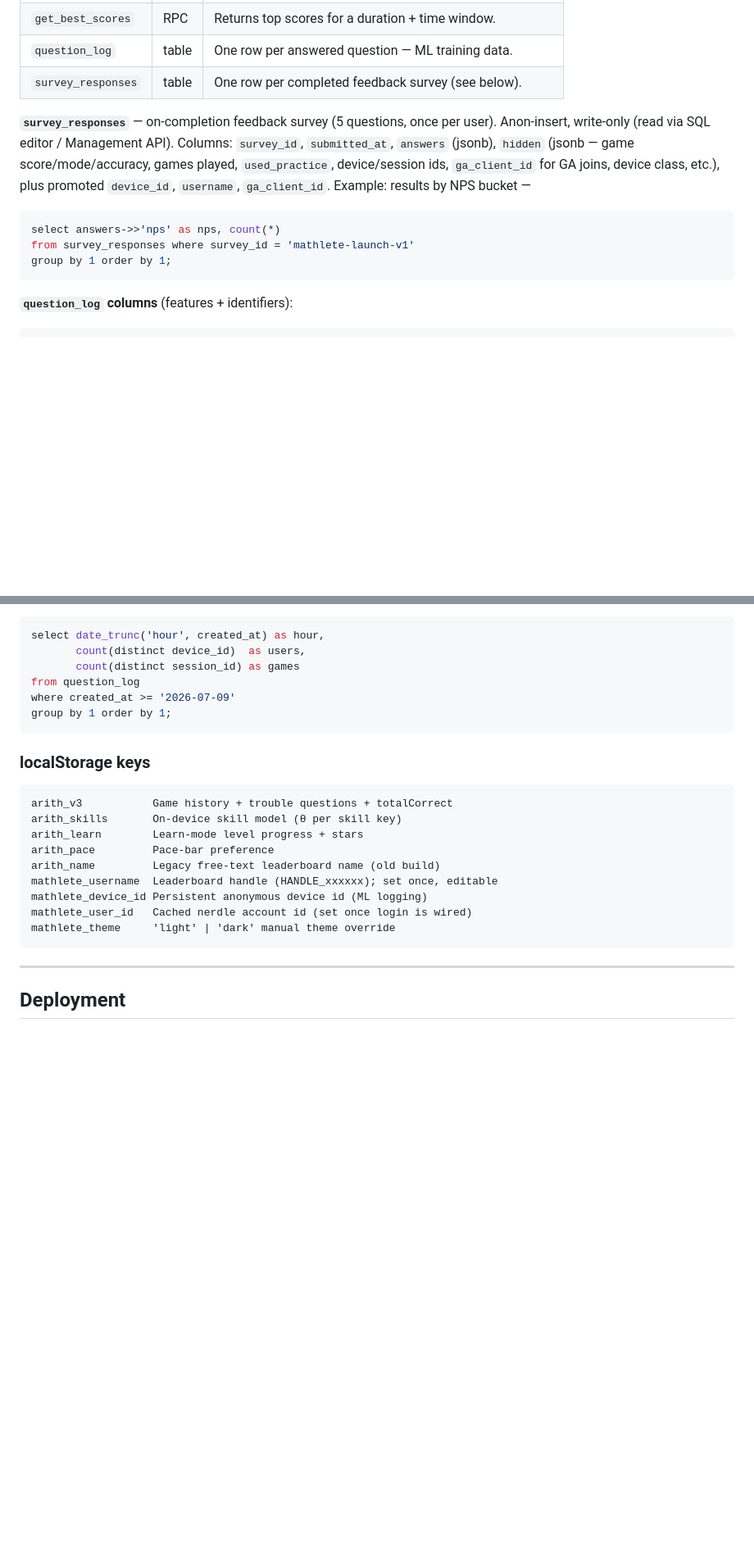
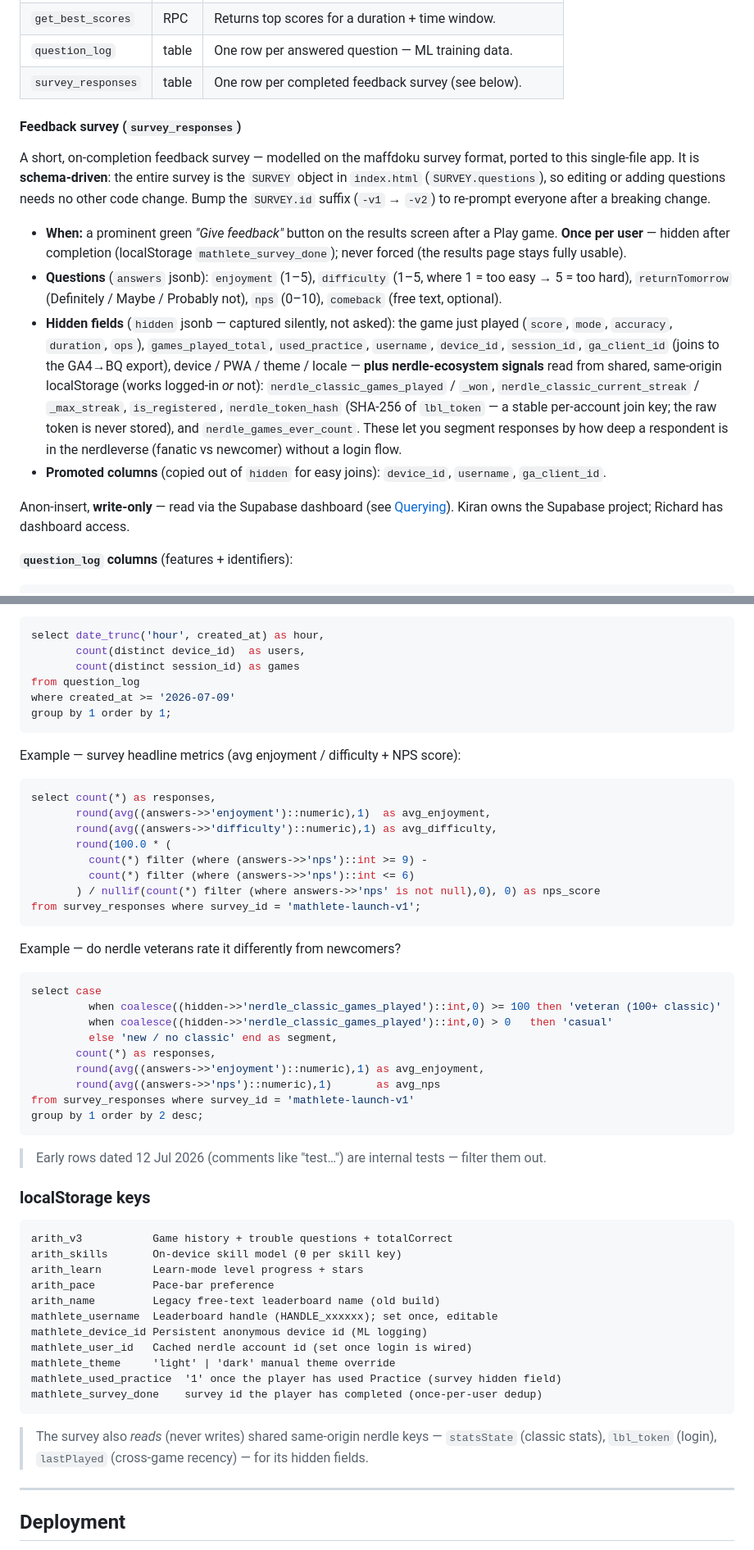
Before and after one commit to KJA2003/SpeedMaths, a Markdown page: README.md, 2 parts joined by grey strips. Shown at 82% size. Drawn GitHub-style; blank space fills up the shorter version.

Commit message:
README: document survey approach + data access
Fuller Feedback survey section (schema-driven, once-per-user, questions +
hidden fields incl. nerdle-ecosystem signals). Data-access section notes
survey_responses is also write-only, that Kiran owns the project / reads via
the dashboard SQL editor, and adds survey example queries (headline metrics,
veteran-vs-newcomer segmentation). Adds the two new localStorage keys.

````diff
--- a/README.md
+++ b/README.md
@@ -99,17 +99,36 @@ Project: `xlsyaqvkziurxzqgbqps` — the anon key is embedded in `index.html`
 | `question_log` | table | One row per answered question — ML training data. |
 | `survey_responses` | table | One row per completed feedback survey (see below). |
 
-**`survey_responses`** — on-completion feedback survey (5 questions, once per
-user). Anon-insert, write-only (read via SQL editor / Management API). Columns:
-`survey_id`, `submitted_at`, `answers` (jsonb), `hidden` (jsonb — game
-score/mode/accuracy, games played, `used_practice`, device/session ids,
-`ga_client_id` for GA joins, device class, etc.), plus promoted `device_id`,
-`username`, `ga_client_id`. Example: results by NPS bucket —
-```sql
-select answers->>'nps' as nps, count(*)
-from survey_responses where survey_id = 'mathlete-launch-v1'
-group by 1 order by 1;
-```
+#### Feedback survey (`survey_responses`)
+
+A short, on-completion feedback survey — modelled on the maffdoku survey format,
+ported to this single-file app. It is **schema-driven**: the entire survey is the
+`SURVEY` object in `index.html` (`SURVEY.questions`), so editing or adding
+questions needs no other code change. Bump the `SURVEY.id` suffix (`-v1` → `-v2`)
+to re-prompt everyone after a breaking change.
+
+- **When:** a prominent green *"Give feedback"* button on the results screen after
+  a Play game. **Once per user** — hidden after completion (localStorage
+  `mathlete_survey_done`); never forced (the results page stays fully usable).
+- **Questions** (`answers` jsonb): `enjoyment` (1–5), `difficulty` (1–5, where
+  1 = too easy → 5 = too hard), `returnTomorrow` (Definitely / Maybe / Probably
+  not), `nps` (0–10), `comeback` (free text, optional).
+- **Hidden fields** (`hidden` jsonb — captured silently, not asked): the game just
+  played (`score`, `mode`, `accuracy`, `duration`, `ops`), `games_played_total`,
+  `used_practice`, `username`, `device_id`, `session_id`, `ga_client_id` (joins to
+  the GA4→BQ export), device / PWA / theme / locale — **plus nerdle-ecosystem
+  signals** read from shared, same-origin localStorage (works logged-in *or* not):
+  `nerdle_classic_games_played` / `_won`, `nerdle_classic_current_streak` /
+  `_max_streak`, `is_registered`, `nerdle_token_hash` (SHA-256 of `lbl_token` — a
+  stable per-account join key; the raw token is never stored), and
+  `nerdle_games_ever_count`. These let you segment responses by how deep a
+  respondent is in the nerdleverse (fanatic vs newcomer) without a login flow.
+- **Promoted columns** (copied out of `hidden` for easy joins): `device_id`,
+  `username`, `ga_client_id`.
+
+Anon-insert, **write-only** — read via the Supabase dashboard (see
+[Querying](#querying--analysing-the-data)). Kiran owns the Supabase project;
+Richard has dashboard access.
 
 **`question_log` columns** (features + identifiers):
 
@@ -181,6 +201,32 @@ where created_at >= '2026-07-09'
 group by 1 order by 1;
 ```
 
+Example — survey headline metrics (avg enjoyment / difficulty + NPS score):
+```sql
+select count(*) as responses,
+       round(avg((answers->>'enjoyment')::numeric),1)  as avg_enjoyment,
+       round(avg((answers->>'difficulty')::numeric),1) as avg_difficulty,
+       round(100.0 * (
+         count(*) filter (where (answers->>'nps')::int >= 9) -
+         count(*) filter (where (answers->>'nps')::int <= 6)
+       ) / nullif(count(*) filter (where answers->>'nps' is not null),0), 0) as nps_score
+from survey_responses where survey_id = 'mathlete-launch-v1';
+```
+
+Example — do nerdle veterans rate it differently from newcomers?
+```sql
+select case
+         when coalesce((hidden->>'nerdle_classic_games_played')::int,0) >= 100 then 'veteran (100+ classic)'
+         when coalesce((hidden->>'nerdle_classic_games_played')::int,0) > 0   then 'casual'
+         else 'new / no classic' end as segment,
+       count(*) as responses,
+       round(avg((answers->>'enjoyment')::numeric),1) as avg_enjoyment,
+       round(avg((answers->>'nps')::numeric),1)       as avg_nps
+from survey_responses where survey_id = 'mathlete-launch-v1'
+group by 1 order by 2 desc;
+```
+> Early rows dated 12 Jul 2026 (comments like "test…") are internal tests — filter them out.
+
 ### localStorage keys
 ```
 arith_v3           Game history + trouble questions + totalCorrect
@@ -192,7 +238,13 @@ mathlete_username  Leaderboard handle (HANDLE_xxxxxx); set once, editable
 mathlete_device_id Persistent anonymous device id (ML logging)
 mathlete_user_id   Cached nerdle account id (set once login is wired)
 mathlete_theme     'light' | 'dark' manual theme override
+mathlete_used_practice  '1' once the player has used Practice (survey hidden field)
+mathlete_survey_done    survey id the player has completed (once-per-user dedup)
 ```
+
+> The survey also *reads* (never writes) shared same-origin nerdle keys —
+> `statsState` (classic stats), `lbl_token` (login), `lastPlayed` (cross-game
+> recency) — for its hidden fields.
 
 ---
 
````
Also changed, not shown: other parts of README.md (+7 -6 lines).
